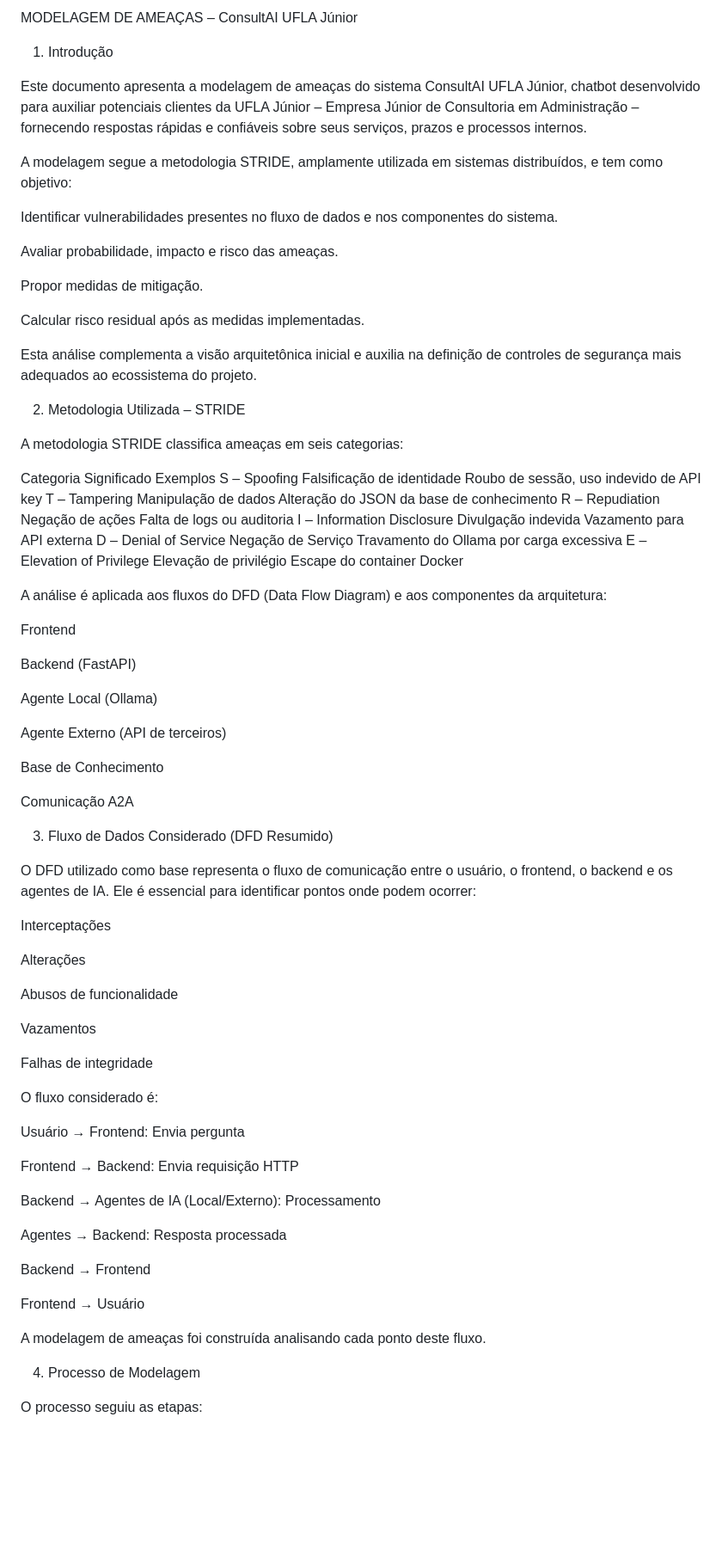
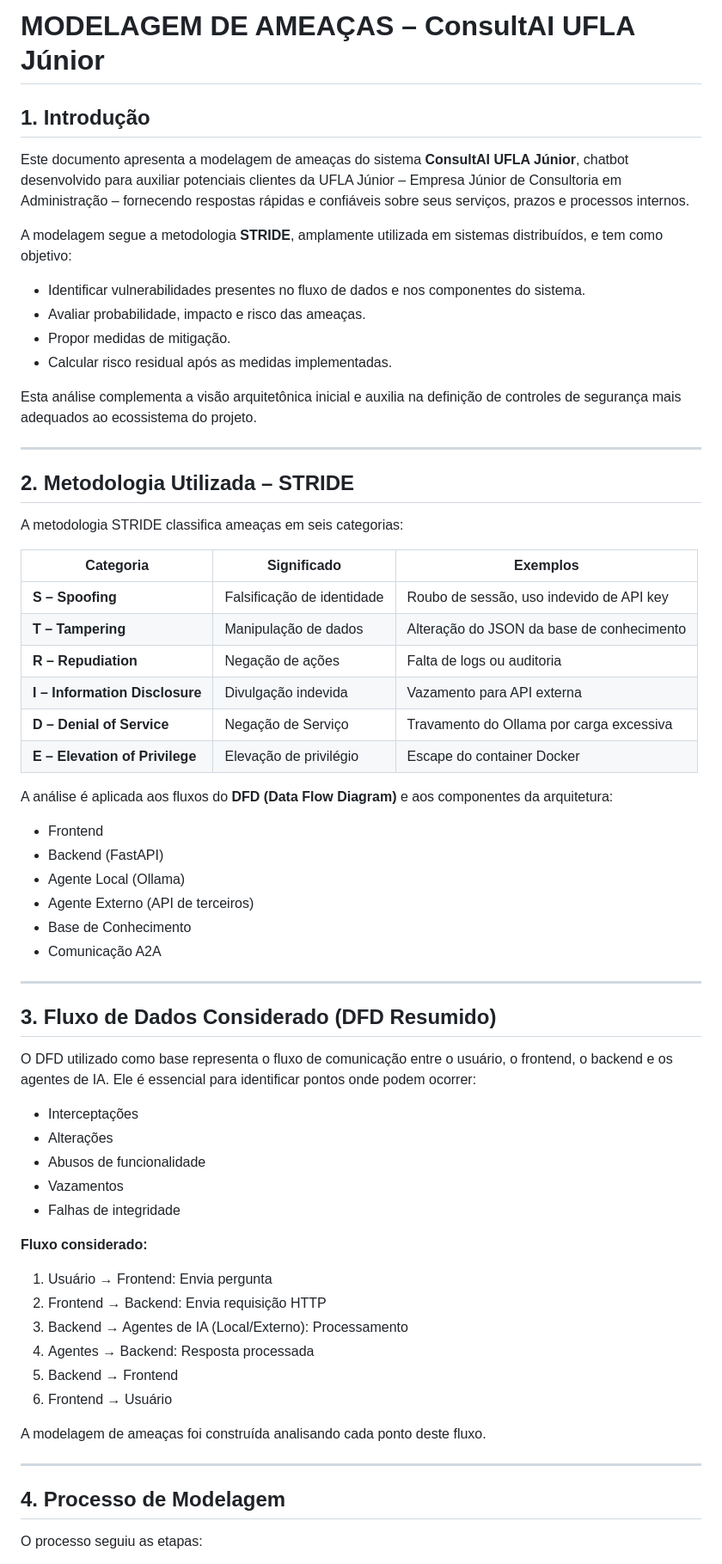
Before and after one commit to juliaaribeiro/Sistemas-Distribu-dos, a Markdown page: documentacao/ModelagemAmeaca.md, the part around one of its changes. Shown at 86% size. Drawn GitHub-style; blank space fills up the shorter version.

```diff
--- a/documentacao/ModelagemAmeaca.md
+++ b/documentacao/ModelagemAmeaca.md
@@ -1,77 +1,68 @@
-MODELAGEM DE AMEAÇAS – ConsultAI UFLA Júnior
-1. Introdução
+# MODELAGEM DE AMEAÇAS – ConsultAI UFLA Júnior
 
-Este documento apresenta a modelagem de ameaças do sistema ConsultAI UFLA Júnior, chatbot desenvolvido para auxiliar potenciais clientes da UFLA Júnior – Empresa Júnior de Consultoria em Administração – fornecendo respostas rápidas e confiáveis sobre seus serviços, prazos e processos internos.
+## 1. Introdução
 
-A modelagem segue a metodologia STRIDE, amplamente utilizada em sistemas distribuídos, e tem como objetivo:
+Este documento apresenta a modelagem de ameaças do sistema **ConsultAI UFLA Júnior**, chatbot desenvolvido para auxiliar potenciais clientes da UFLA Júnior – Empresa Júnior de Consultoria em Administração – fornecendo respostas rápidas e confiáveis sobre seus serviços, prazos e processos internos.
 
-Identificar vulnerabilidades presentes no fluxo de dados e nos componentes do sistema.
+A modelagem segue a metodologia **STRIDE**, amplamente utilizada em sistemas distribuídos, e tem como objetivo:
 
-Avaliar probabilidade, impacto e risco das ameaças.
-
-Propor medidas de mitigação.
-
-Calcular risco residual após as medidas implementadas.
+- Identificar vulnerabilidades presentes no fluxo de dados e nos componentes do sistema.
+- Avaliar probabilidade, impacto e risco das ameaças.
+- Propor medidas de mitigação.
+- Calcular risco residual após as medidas implementadas.
 
 Esta análise complementa a visão arquitetônica inicial e auxilia na definição de controles de segurança mais adequados ao ecossistema do projeto.
 
-2. Metodologia Utilizada – STRIDE
+---
+
+## 2. Metodologia Utilizada – STRIDE
 
 A metodologia STRIDE classifica ameaças em seis categorias:
 
-Categoria	Significado	Exemplos
-S – Spoofing	Falsificação de identidade	Roubo de sessão, uso indevido de API key
-T – Tampering	Manipulação de dados	Alteração do JSON da base de conhecimento
-R – Repudiation	Negação de ações	Falta de logs ou auditoria
-I – Information Disclosure	Divulgação indevida	Vazamento para API externa
-D – Denial of Service	Negação de Serviço	Travamento do Ollama por carga excessiva
-E – Elevation of Privilege	Elevação de privilégio	Escape do container Docker
+| Categoria | Significado               | Exemplos                              |
+|----------|----------------------------|-----------------------------------------|
+| **S – Spoofing** | Falsificação de identidade | Roubo de sessão, uso indevido de API key |
+| **T – Tampering** | Manipulação de dados       | Alteração do JSON da base de conhecimento |
+| **R – Repudiation** | Negação de ações         | Falta de logs ou auditoria |
+| **I – Information Disclosure** | Divulgação indevida | Vazamento para API externa |
+| **D – Denial of Service** | Negação de Serviço | Travamento do Ollama por carga excessiva |
+| **E – Elevation of Privilege** | Elevação de privilégio | Escape do container Docker |
 
-A análise é aplicada aos fluxos do DFD (Data Flow Diagram) e aos componentes da arquitetura:
+A análise é aplicada aos fluxos do **DFD (Data Flow Diagram)** e aos componentes da arquitetura:
 
-Frontend
+- Frontend
+- Backend (FastAPI)
+- Agente Local (Ollama)
+- Agente Externo (API de terceiros)
+- Base de Conhecimento
+- Comunicação A2A
 
-Backend (FastAPI)
+---
 
-Agente Local (Ollama)
-
-Agente Externo (API de terceiros)
-
-Base de Conhecimento
-
-Comunicação A2A
-
-3. Fluxo de Dados Considerado (DFD Resumido)
+## 3. Fluxo de Dados Considerado (DFD Resumido)
 
 O DFD utilizado como base representa o fluxo de comunicação entre o usuário, o frontend, o backend e os agentes de IA. Ele é essencial para identificar pontos onde podem ocorrer:
 
-Interceptações
+- Interceptações
+- Alterações
+- Abusos de funcionalidade
+- Vazamentos
+- Falhas de integridade
 
-Alterações
+**Fluxo considerado:**
 
-Abusos de funcionalidade
-
-Vazamentos
-
-Falhas de integridade
-
-O fluxo considerado é:
-
-Usuário → Frontend: Envia pergunta
-
-Frontend → Backend: Envia requisição HTTP
-
-Backend → Agentes de IA (Local/Externo): Processamento
-
-Agentes → Backend: Resposta processada
-
-Backend → Frontend
-
-Frontend → Usuário
+1. Usuário → Frontend: Envia pergunta
+2. Frontend → Backend: Envia requisição HTTP
+3. Backend → Agentes de IA (Local/Externo): Processamento
+4. Agentes → Backend: Resposta processada
+5. Backend → Frontend
+6. Frontend → Usuário
 
 A modelagem de ameaças foi construída analisando cada ponto deste fluxo.
 
-4. Processo de Modelagem
+---
+
+## 4. Processo de Modelagem
 
 O processo seguiu as etapas:
 
```
Also changed, not shown: other parts of documentacao/ModelagemAmeaca.md (+50 -64 lines).
